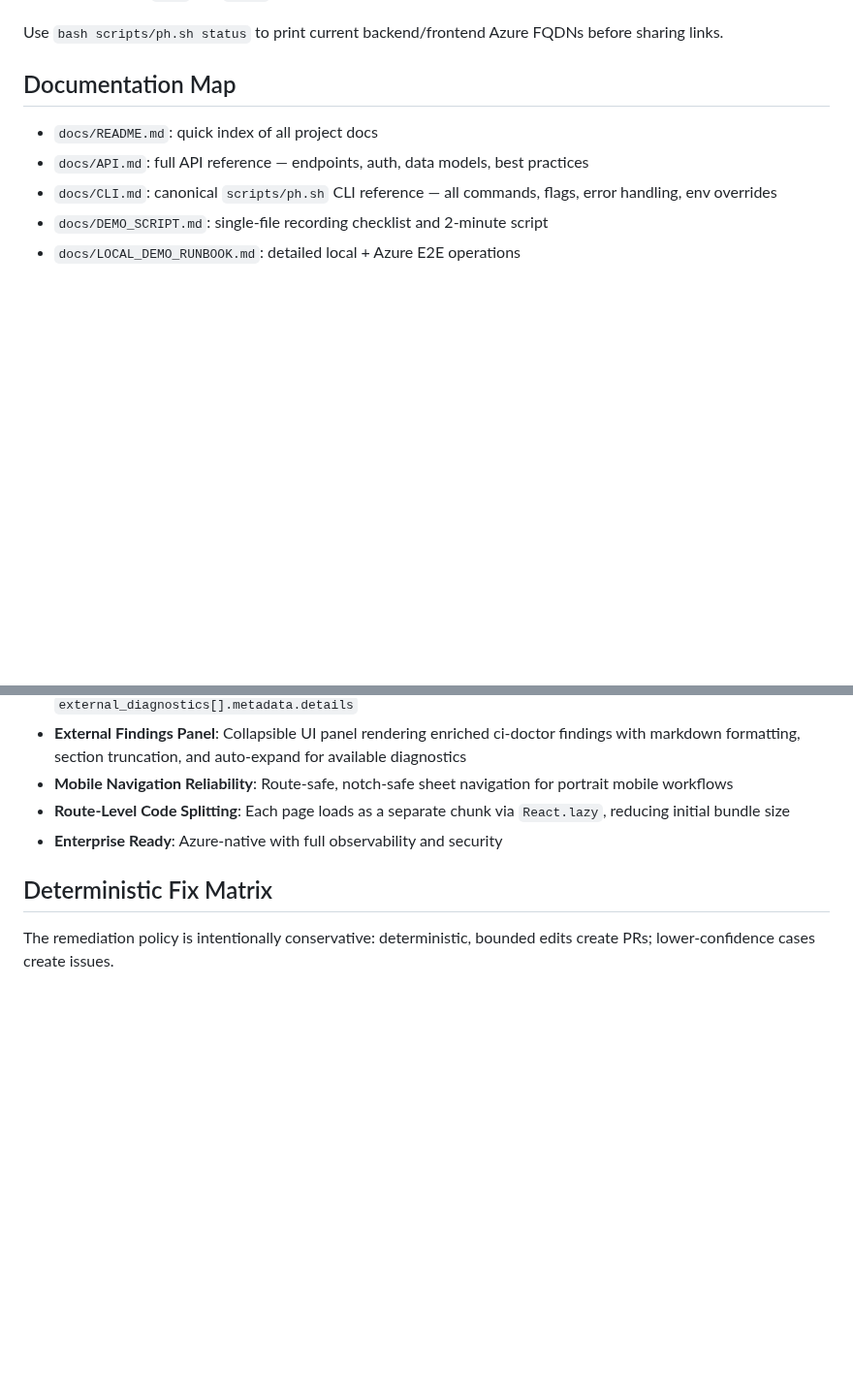
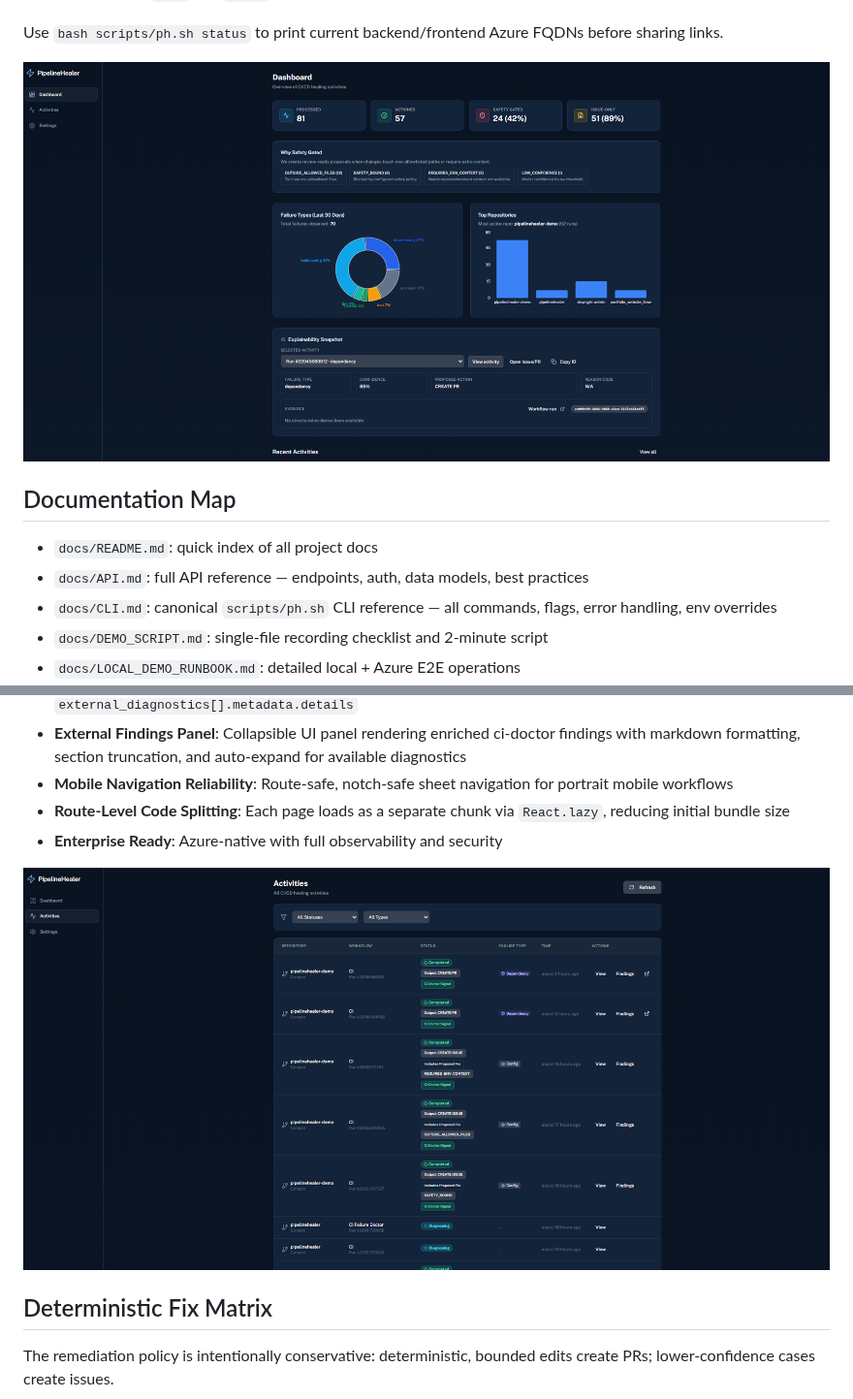
Before and after one commit to Canepro/pipelinehealer, a Markdown page: README.md, 2 parts joined by grey strips. Shown at 97% size. Drawn GitHub-style; pictures changed too: docs/screens/activities.png (added), docs/screens/dashboard.png (added); blank space fills up the shorter version.

```diff
--- a/README.md
+++ b/README.md
@@ -35,6 +35,8 @@ PipelineHealer is an Azure-deployed, multi-agent CI remediation system built for
   - Frontend `lint` and `build` passing
 
 Use `bash scripts/ph.sh status` to print current backend/frontend Azure FQDNs before sharing links.
+
+![Dashboard — processed count, safety gating ratios, failure type breakdown, and explainability snapshot](docs/screens/dashboard.png)
 
 ## Documentation Map
 
@@ -249,6 +251,8 @@ flowchart LR
 - **Route-Level Code Splitting**: Each page loads as a separate chunk via `React.lazy`, reducing initial bundle size
 - **Enterprise Ready**: Azure-native with full observability and security
 
+![Activities list — completed runs with status badges, failure types, Doctor Signal indicators, and Findings links](docs/screens/activities.png)
+
 ## Deterministic Fix Matrix
 
 The remediation policy is intentionally conservative: deterministic, bounded edits create PRs; lower-confidence cases create issues.
```
Also changed, not shown: other parts of README.md (+2 -0 lines), docs/DEMO_SCRIPT.md (+9 -1 lines), docs/screens/external-findings.png (added).
